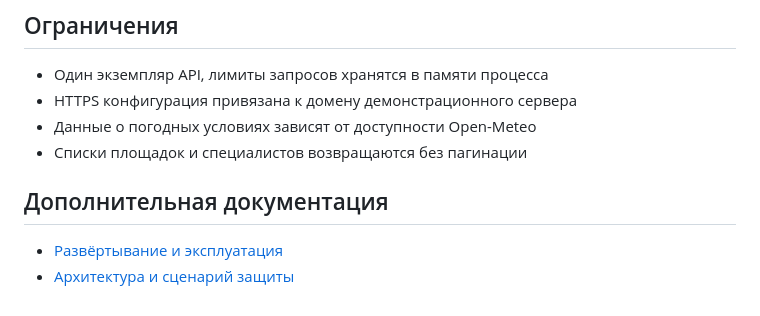
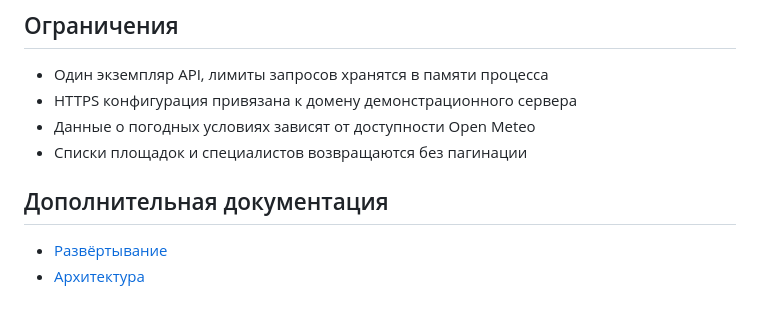
Before and after one commit to ilia-kravtsov/equipment-maintenance-api, a Markdown page: README.md, the part around one of its changes. GitHub-like rendering.

Commit message:
docs: final README file polish and clean up

```diff
--- a/README.md
+++ b/README.md
@@ -209,10 +217,10 @@ npm test -- --runInBand --coverage
 
 - Один экземпляр API, лимиты запросов хранятся в памяти процесса
 - HTTPS конфигурация привязана к домену демонстрационного сервера
-- Данные о погодных условиях зависят от доступности Open-Meteo
+- Данные о погодных условиях зависят от доступности Open Meteo
 - Списки площадок и специалистов возвращаются без пагинации
 
 ## Дополнительная документация
 
-- [Развёртывание и эксплуатация](docs/deployment.md)
-- [Архитектура и сценарий защиты](docs/architecture.md)
+- [Развёртывание](docs/deployment.md)
+- [Архитектура](docs/architecture.md)
```
Also changed, not shown: other parts of README.md (+10 -2 lines).
